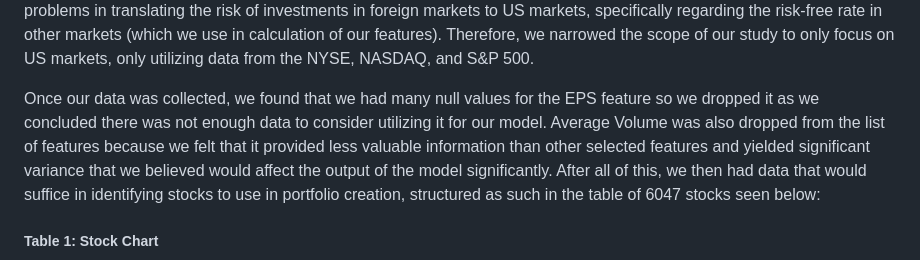
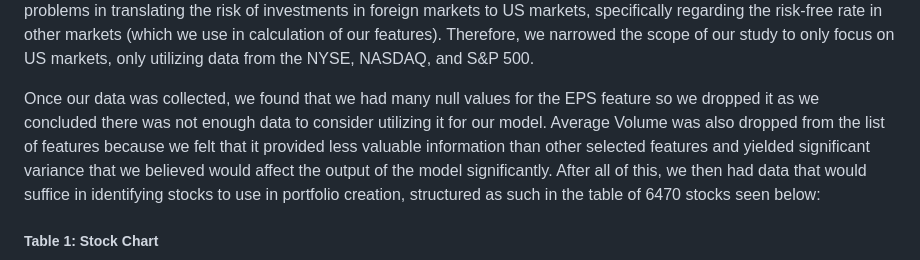
Before and after one commit to aakaluza/Portfolio-Optimization-and-Stock-Prediction, a Markdown page: README.md, the part around the change. GitHub-like rendering.

Commit message:
Update README.md
fixed typo

```diff
--- a/README.md
+++ b/README.md
@@ -22,7 +22,7 @@ We selected these features because they give us a good sense of how an equity is
 
 To collect our data, we compiled CSV viles of every equity listed on the NASDAQ, NYSE, LSE, and SGI, using the yahoo_fin API to retrieve historical data from November 3rd, 2018 to November 3rd, 2023. We chose this range because it gives us a good idea of how a stock performed pre and post the pandemic. As we know, the pandemic had significant effects on market trends, particularly regarding a bearish trend with significant volatility in pharmaceutical and biotechnology investments. We planned on using the S&P 500 ETF to show market trends for the NASDAQ and NYSE, the FTSE 100 ETF for the LSE, and the STI 100 ETF for the SGI. However, when we initially collected data, we found problems in translating the risk of investments in foreign markets to US markets, specifically regarding the risk-free rate in other markets (which we use in calculation of our features). Therefore, we narrowed the scope of our study to only focus on US markets, only utilizing data from the NYSE, NASDAQ, and S&P 500.
 
-Once our data was collected, we found that we had many null values for the EPS feature so we dropped it as we concluded there was not enough data to consider utilizing it for our model. Average Volume was also dropped from the list of features because we felt that it provided less valuable information than other selected features and yielded significant variance that we believed would affect the output of the model significantly. After all of this, we then had data that would suffice in identifying stocks to use in portfolio creation, structured as such in the table of 6047 stocks seen below:
+Once our data was collected, we found that we had many null values for the EPS feature so we dropped it as we concluded there was not enough data to consider utilizing it for our model. Average Volume was also dropped from the list of features because we felt that it provided less valuable information than other selected features and yielded significant variance that we believed would affect the output of the model significantly. After all of this, we then had data that would suffice in identifying stocks to use in portfolio creation, structured as such in the table of 6470 stocks seen below:
 
 ##### Table 1: Stock Chart
 ![Alt text](img/stock_chart.png)
```
